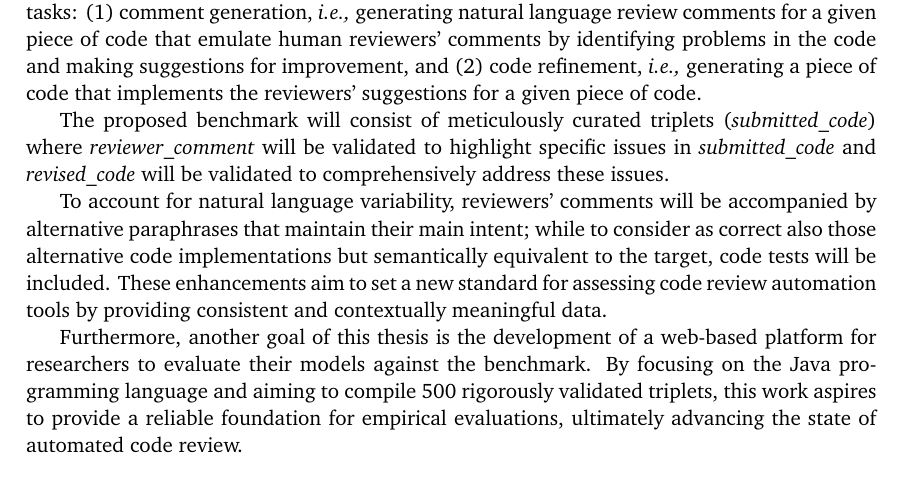
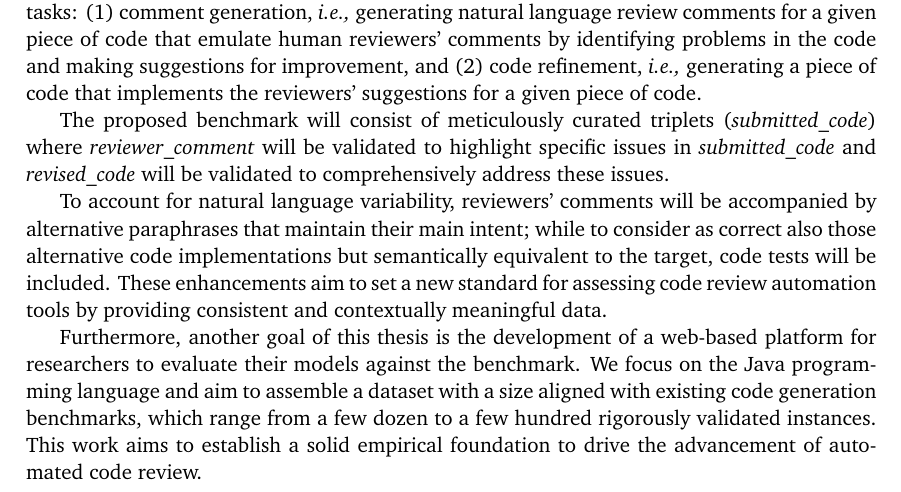
Before and after one commit to karma-riuk/thesis-paper, a LaTeX document (main.tex, which reads sections/1-intro.tex): part of page 2 of 51, cut so that both start at the same text. Compiled offline with pdfLaTeX.

Commit message:
fixed intro

```diff
--- a/sections/1-intro.tex
+++ b/sections/1-intro.tex
@@ -49,11 +49,11 @@ those alternative code implementations but semantically equivalent to the target
 be included. These enhancements aim to set a new standard for assessing code review
 automation tools by providing consistent and contextually meaningful data.
 
-Furthermore, another goal of this thesis is the development of a web-based platform for researchers to
-evaluate their models against the benchmark. By focusing on the Java
-programming language and aiming to compile 500 rigorously validated triplets,
-this work aspires to provide a reliable foundation for empirical evaluations,
-ultimately advancing the state of automated code review.
+Furthermore, another goal of this thesis is the development of a web-based platform for researchers
+to evaluate their models against the benchmark. We focus on the Java programming language and aim to
+assemble a dataset with a size aligned with existing code generation benchmarks, which range from a
+few dozen to a few hundred rigorously validated instances. This work aims to establish a solid
+empirical foundation to drive the advancement of automated code review.
 
 \subsection{Thesis Structure}
 
```
